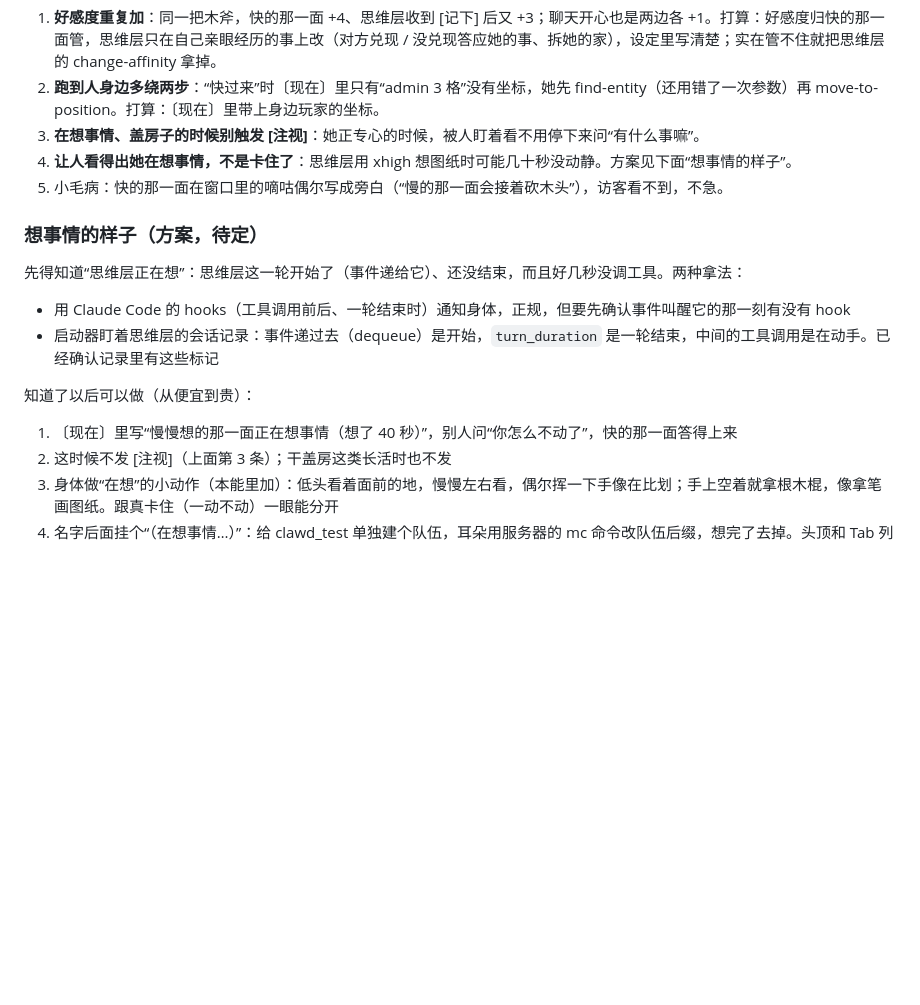
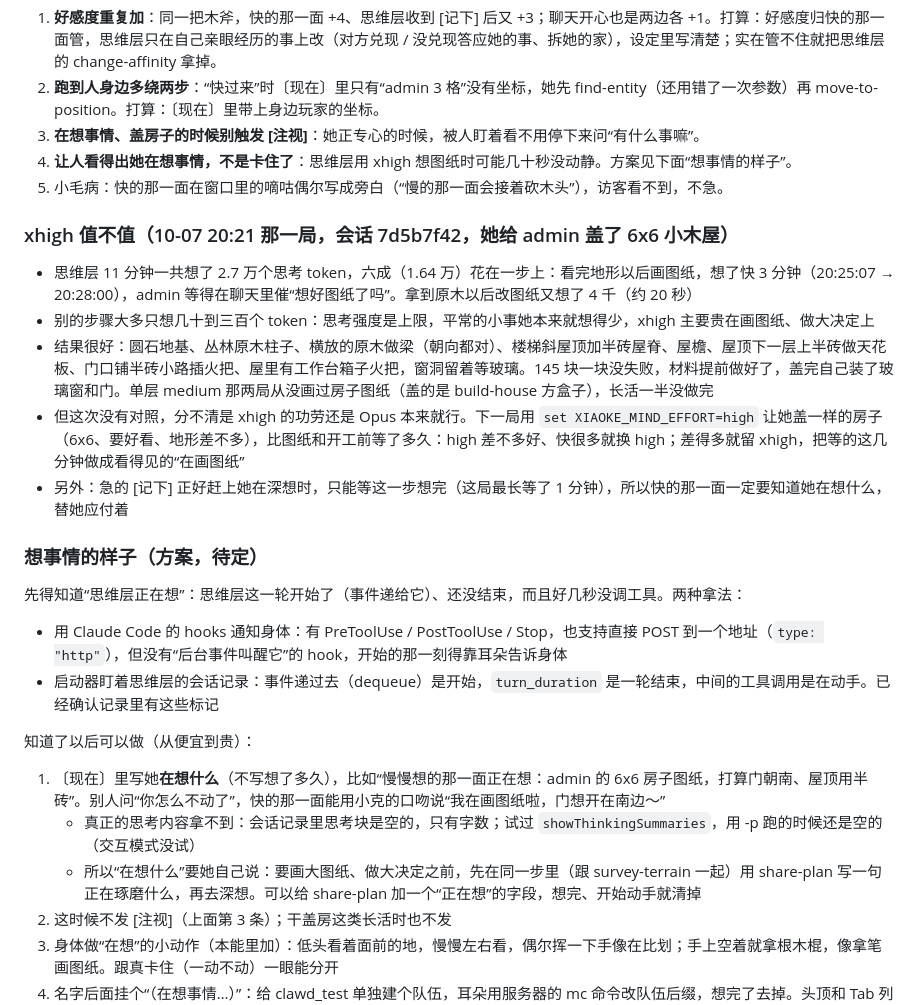
Before and after one commit to CICSilver/mc-bot-claude, a Markdown page: 下一步.md, the part around the change. Drawn GitHub-style; blank space fills up the shorter version.

Commit message:
Note what the house build says about xhigh, and show what she is thinking rather than for how long
Co-Authored-By: Claude Opus 5.5 <noreply@anthropic.com>

```diff
--- a/下一步.md
+++ b/下一步.md
@@ -24,14 +24,24 @@
 4. **让人看得出她在想事情，不是卡住了**：思维层用 xhigh 想图纸时可能几十秒没动静。方案见下面“想事情的样子”。
 5. 小毛病：快的那一面在窗口里的嘀咕偶尔写成旁白（“慢的那一面会接着砍木头”），访客看不到，不急。
 
+### xhigh 值不值（10-07 20:21 那一局，会话 7d5b7f42，她给 admin 盖了 6x6 小木屋）
+
+- 思维层 11 分钟一共想了 2.7 万个思考 token，六成（1.64 万）花在一步上：看完地形以后画图纸，想了快 3 分钟（20:25:07 → 20:28:00），admin 等得在聊天里催“想好图纸了吗”。拿到原木以后改图纸又想了 4 千（约 20 秒）
+- 别的步骤大多只想几十到三百个 token：思考强度是上限，平常的小事她本来就想得少，xhigh 主要贵在画图纸、做大决定上
+- 结果很好：圆石地基、丛林原木柱子、横放的原木做梁（朝向都对）、楼梯斜屋顶加半砖屋脊、屋檐、屋顶下一层上半砖做天花板、门口铺半砖小路插火把、屋里有工作台箱子火把，窗洞留着等玻璃。145 块一块没失败，材料提前做好了，盖完自己装了玻璃窗和门。单层 medium 那两局从没画过房子图纸（盖的是 build-house 方盒子），长活一半没做完
+- 但这次没有对照，分不清是 xhigh 的功劳还是 Opus 本来就行。下一局用 `set XIAOKE_MIND_EFFORT=high` 让她盖一样的房子（6x6、要好看、地形差不多），比图纸和开工前等了多久：high 差不多好、快很多就换 high；差得多就留 xhigh，把等的这几分钟做成看得见的“在画图纸”
+- 另外：急的 [记下] 正好赶上她在深想时，只能等这一步想完（这局最长等了 1 分钟），所以快的那一面一定要知道她在想什么，替她应付着
+
 ### 想事情的样子（方案，待定）
 
 先得知道“思维层正在想”：思维层这一轮开始了（事件递给它）、还没结束，而且好几秒没调工具。两种拿法：
-- 用 Claude Code 的 hooks（工具调用前后、一轮结束时）通知身体，正规，但要先确认事件叫醒它的那一刻有没有 hook
+- 用 Claude Code 的 hooks 通知身体：有 PreToolUse / PostToolUse / Stop，也支持直接 POST 到一个地址（`type: "http"`），但没有“后台事件叫醒它”的 hook，开始的那一刻得靠耳朵告诉身体
 - 启动器盯着思维层的会话记录：事件递过去（dequeue）是开始，`turn_duration` 是一轮结束，中间的工具调用是在动手。已经确认记录里有这些标记
 
 知道了以后可以做（从便宜到贵）：
-1. 〔现在〕里写“慢慢想的那一面正在想事情（想了 40 秒）”，别人问“你怎么不动了”，快的那一面答得上来
+1. 〔现在〕里写她**在想什么**（不写想了多久），比如“慢慢想的那一面正在想：admin 的 6x6 房子图纸，打算门朝南、屋顶用半砖”。别人问“你怎么不动了”，快的那一面能用小克的口吻说“我在画图纸啦，门想开在南边～”
+   - 真正的思考内容拿不到：会话记录里思考块是空的，只有字数；试过 `showThinkingSummaries`，用 -p 跑的时候还是空的（交互模式没试）
+   - 所以“在想什么”要她自己说：要画大图纸、做大决定之前，先在同一步里（跟 survey-terrain 一起）用 share-plan 写一句正在琢磨什么，再去深想。可以给 share-plan 加一个“正在想”的字段，想完、开始动手就清掉
 2. 这时候不发 [注视]（上面第 3 条）；干盖房这类长活时也不发
 3. 身体做“在想”的小动作（本能里加）：低头看着面前的地，慢慢左右看，偶尔挥一下手像在比划；手上空着就拿根木棍，像拿笔画图纸。跟真卡住（一动不动）一眼能分开
 4. 名字后面挂个“（在想事情…）”：给 clawd_test 单独建个队伍，耳朵用服务器的 mc 命令改队伍后缀，想完了去掉。头顶和 Tab 列表都看得到，最直观，但要动服务器，也会往服务器日志里写命令。跟心情系统里“头顶显示心情”可以用同一套
```
